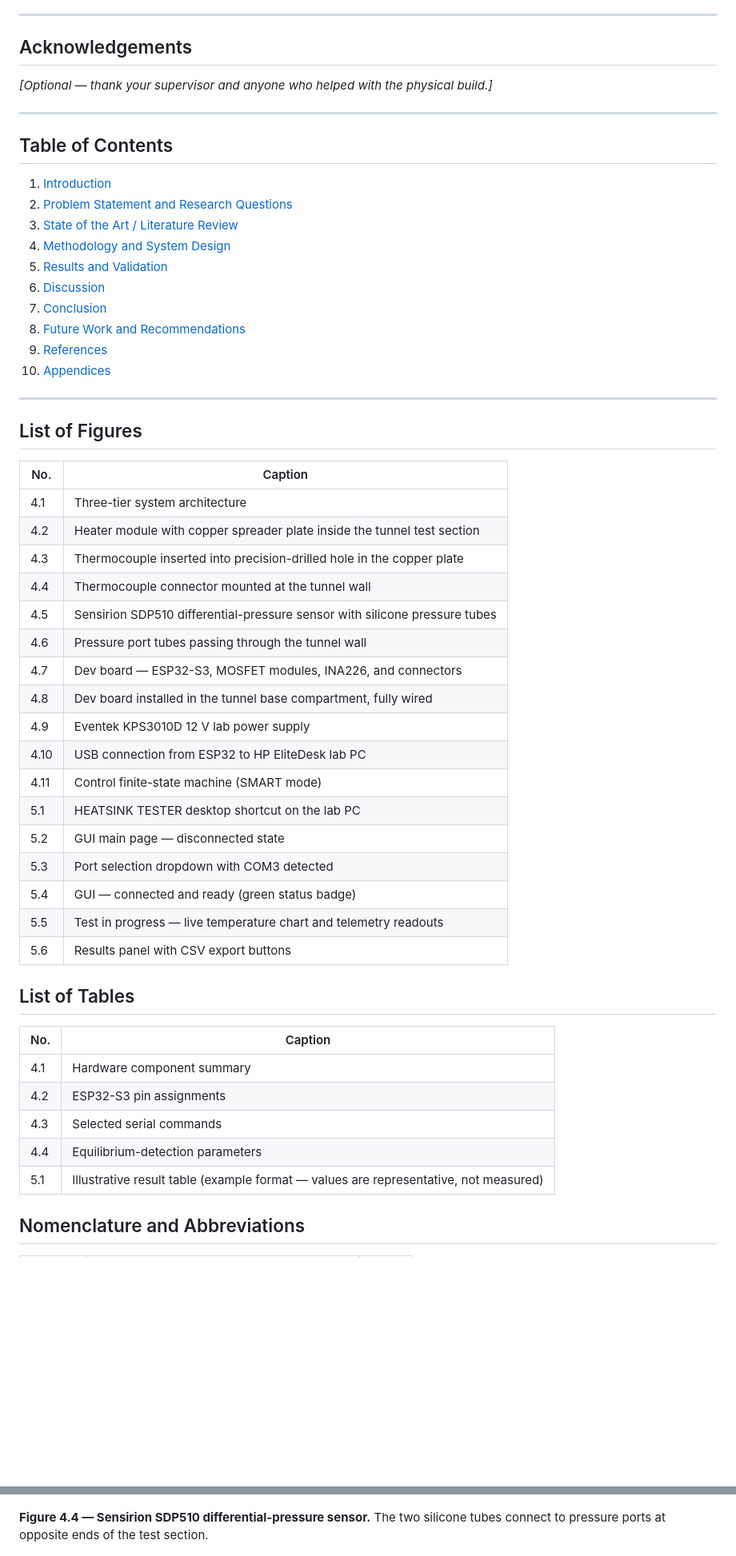
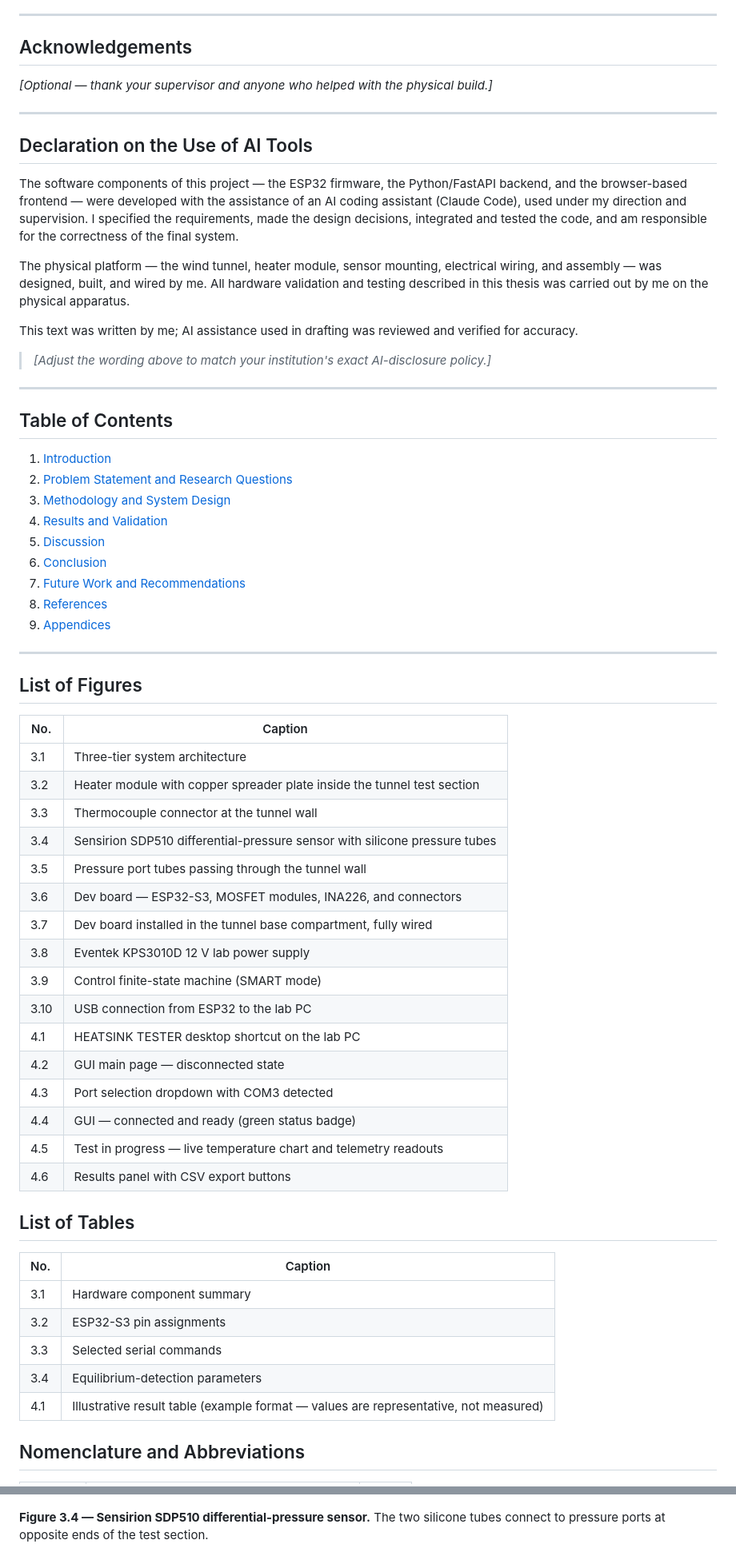
Before and after one commit to MrPinogris/HeatsinkLabWindTunnel, a Markdown page: docs/thesis/thesis.md, 2 parts joined by grey strips. Shown at 80% size. GitHub-like rendering; blank space fills up the shorter version.

Commit message:
Remove literature review, add AI disclosure, fill datasheet refs and version

```diff
--- a/docs/thesis/thesis.md
+++ b/docs/thesis/thesis.md
@@ -45,18 +45,36 @@ _[Optional — thank your supervisor and anyone who helped with the physical bui
 
 ---
 
+## Declaration on the Use of AI Tools
+
+The software components of this project — the ESP32 firmware, the Python/FastAPI
+backend, and the browser-based frontend — were developed with the assistance of an AI
+coding assistant (Claude Code), used under my direction and supervision. I specified
+the requirements, made the design decisions, integrated and tested the code, and am
+responsible for the correctness of the final system.
+
+The physical platform — the wind tunnel, heater module, sensor mounting, electrical
+wiring, and assembly — was designed, built, and wired by me. All hardware validation
+and testing described in this thesis was carried out by me on the physical apparatus.
+
+This text was written by me; AI assistance used in drafting was reviewed and verified
+for accuracy.
+
+> _[Adjust the wording above to match your institution's exact AI-disclosure policy.]_
+
+---
+
 ## Table of Contents
 
 1. [Introduction](#1-introduction)
 2. [Problem Statement and Research Questions](#2-problem-statement-and-research-questions)
-3. [State of the Art / Literature Review](#3-state-of-the-art--literature-review)
-4. [Methodology and System Design](#4-methodology-and-system-design)
-5. [Results and Validation](#5-results-and-validation)
-6. [Discussion](#6-discussion)
-7. [Conclusion](#7-conclusion)
-8. [Future Work and Recommendations](#8-future-work-and-recommendations)
-9. [References](#9-references)
-10. [Appendices](#appendices)
+3. [Methodology and System Design](#3-methodology-and-system-design)
+4. [Results and Validation](#4-results-and-validation)
+5. [Discussion](#5-discussion)
+6. [Conclusion](#6-conclusion)
+7. [Future Work and Recommendations](#7-future-work-and-recommendations)
+8. [References](#8-references)
+9. [Appendices](#appendices)
 
 ---
 
@@ -64,33 +82,32 @@ _[Optional — thank your supervisor and anyone who helped with the physical bui
 
 | No. | Caption |
 |---|---|
-| 4.1 | Three-tier system architecture |
-| 4.2 | Heater module with copper spreader plate inside the tunnel test section |
-| 4.3 | Thermocouple inserted into precision-drilled hole in the copper plate |
-| 4.4 | Thermocouple connector mounted at the tunnel wall |
-| 4.5 | Sensirion SDP510 differential-pressure sensor with silicone pressure tubes |
-| 4.6 | Pressure port tubes passing through the tunnel wall |
-| 4.7 | Dev board — ESP32-S3, MOSFET modules, INA226, and connectors |
-| 4.8 | Dev board installed in the tunnel base compartment, fully wired |
-| 4.9 | Eventek KPS3010D 12 V lab power supply |
-| 4.10 | USB connection from ESP32 to HP EliteDesk lab PC |
-| 4.11 | Control finite-state machine (SMART mode) |
-| 5.1 | HEATSINK TESTER desktop shortcut on the lab PC |
-| 5.2 | GUI main page — disconnected state |
-| 5.3 | Port selection dropdown with COM3 detected |
-| 5.4 | GUI — connected and ready (green status badge) |
-| 5.5 | Test in progress — live temperature chart and telemetry readouts |
-| 5.6 | Results panel with CSV export buttons |
+| 3.1 | Three-tier system architecture |
+| 3.2 | Heater module with copper spreader plate inside the tunnel test section |
+| 3.3 | Thermocouple connector at the tunnel wall |
+| 3.4 | Sensirion SDP510 differential-pressure sensor with silicone pressure tubes |
+| 3.5 | Pressure port tubes passing through the tunnel wall |
+| 3.6 | Dev board — ESP32-S3, MOSFET modules, INA226, and connectors |
+| 3.7 | Dev board installed in the tunnel base compartment, fully wired |
+| 3.8 | Eventek KPS3010D 12 V lab power supply |
+| 3.9 | Control finite-state machine (SMART mode) |
+| 3.10 | USB connection from ESP32 to the lab PC |
+| 4.1 | HEATSINK TESTER desktop shortcut on the lab PC |
+| 4.2 | GUI main page — disconnected state |
+| 4.3 | Port selection dropdown with COM3 detected |
+| 4.4 | GUI — connected and ready (green status badge) |
+| 4.5 | Test in progress — live temperature chart and telemetry readouts |
+| 4.6 | Results panel with CSV export buttons |
 
 ## List of Tables
 
 | No. | Caption |
 |---|---|
-| 4.1 | Hardware component summary |
-| 4.2 | ESP32-S3 pin assignments |
-| 4.3 | Selected serial commands |
-| 4.4 | Equilibrium-detection parameters |
-| 5.1 | Illustrative result table (example format — values are representative, not measured) |
+| 3.1 | Hardware component summary |
+| 3.2 | ESP32-S3 pin assignments |
+| 3.3 | Selected serial commands |
+| 3.4 | Equilibrium-detection parameters |
+| 4.1 | Illustrative result table (example format — values are representative, not measured) |
 
 ## Nomenclature and Abbreviations
 
@@ -338,7 +329,7 @@ measured.
 
 ![SDP510 sensor with tubes](../media/guide/hw-07.jpeg)
 
-**Figure 4.4 — Sensirion SDP510 differential-pressure sensor.** The two silicone tubes connect to pressure ports at opposite ends of the test section.
+**Figure 3.4 — Sensirion SDP510 differential-pressure sensor.** The two silicone tubes connect to pressure ports at opposite ends of the test section.
 
 ![Pressure port tubes through the tunnel wall](../media/guide/hw-09.jpeg)
 
```
Also changed, not shown: other parts of docs/thesis/thesis.md (+117 -147 lines).
